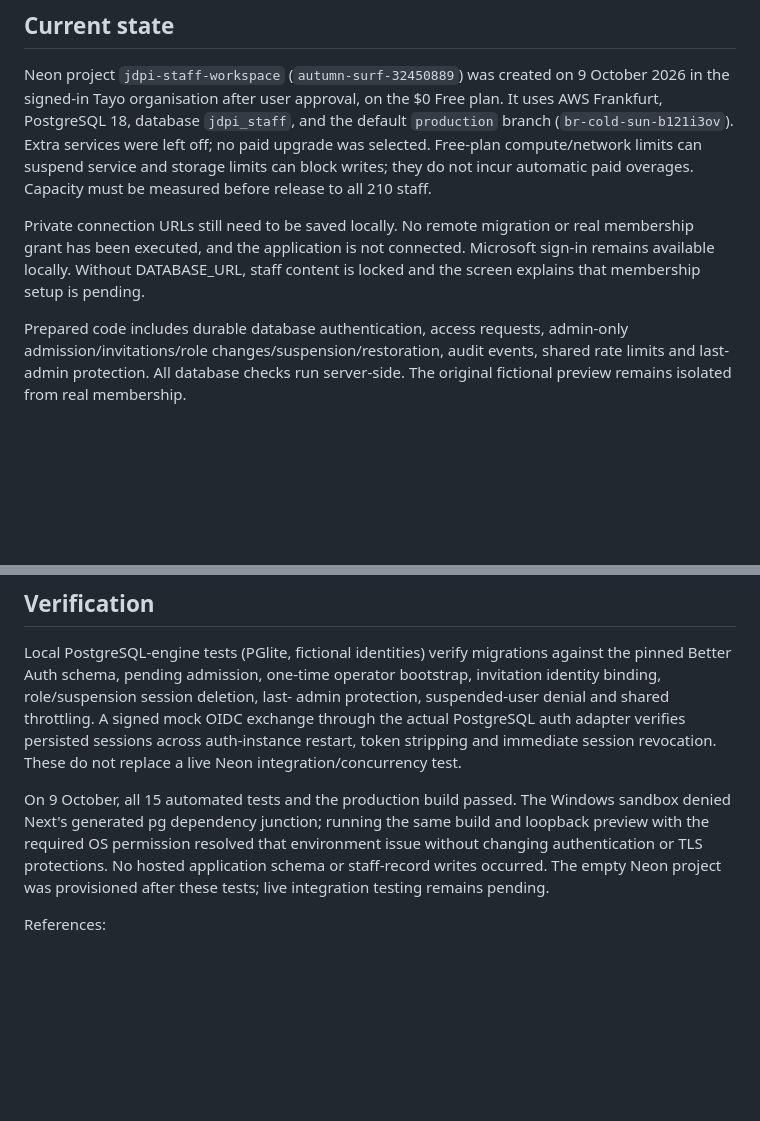
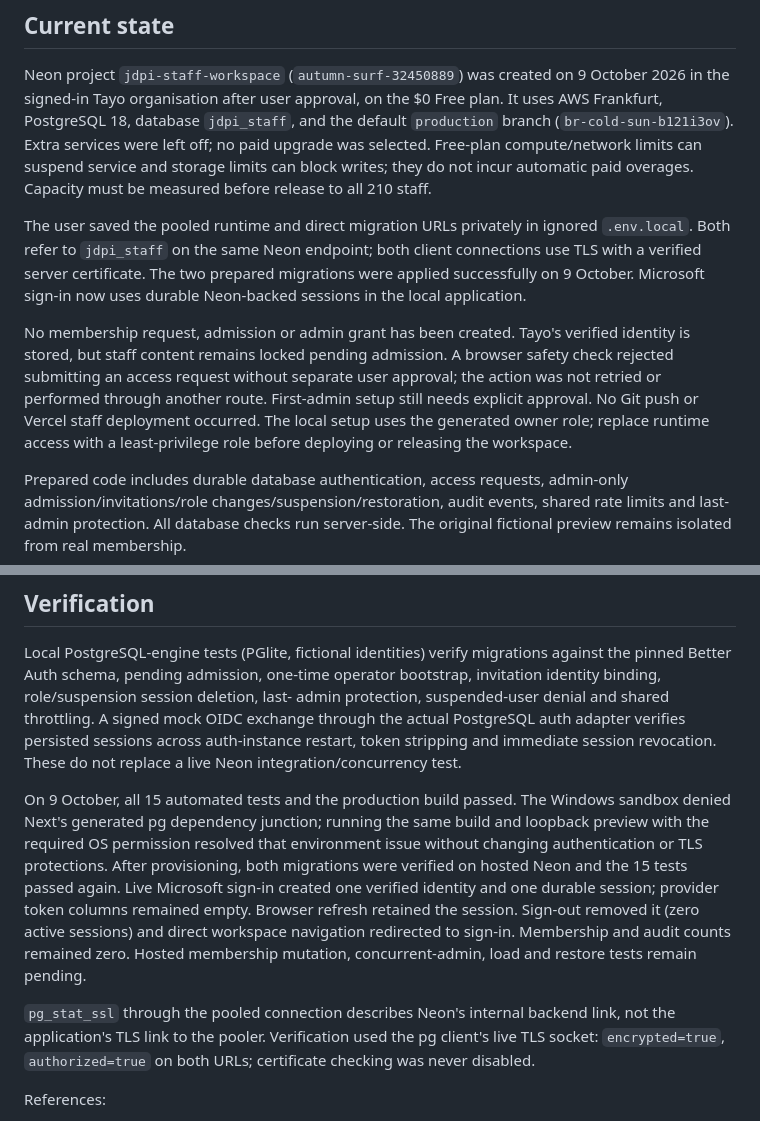
Before and after one commit to levifaminc-dot/jdpi-maiduguri-landing-page, a Markdown page: staff-workspace/DATABASE-SETUP.md, 2 parts joined by grey strips. Drawn GitHub-style; blank space fills up the shorter version.

Commit message:
Record verified Neon migration and live Microsoft session checks

```diff
--- a/staff-workspace/DATABASE-SETUP.md
+++ b/staff-workspace/DATABASE-SETUP.md
@@ -10,10 +10,19 @@ left off; no paid upgrade was selected. Free-plan compute/network limits can
 suspend service and storage limits can block writes; they do not incur automatic
 paid overages. Capacity must be measured before release to all 210 staff.
 
-Private connection URLs still need to be saved locally. No remote migration or
-real membership grant has been executed, and the application is not connected.
-Microsoft sign-in remains available locally. Without DATABASE_URL, staff content
-is locked and the screen explains that membership setup is pending.
+The user saved the pooled runtime and direct migration URLs privately in ignored
+`.env.local`. Both refer to `jdpi_staff` on the same Neon endpoint; both client
+connections use TLS with a verified server certificate. The two prepared
+migrations were applied successfully on 9 October. Microsoft sign-in now uses
+durable Neon-backed sessions in the local application.
+
+No membership request, admission or admin grant has been created. Tayo's verified
+identity is stored, but staff content remains locked pending admission. A browser
+safety check rejected submitting an access request without separate user approval;
+the action was not retried or performed through another route. First-admin setup
+still needs explicit approval. No Git push or Vercel staff deployment occurred.
+The local setup uses the generated owner role; replace runtime access with a
+least-privilege role before deploying or releasing the workspace.
 
 Prepared code includes durable database authentication, access requests,
 admin-only admission/invitations/role changes/suspension/restoration, audit events,
@@ -115,9 +124,18 @@ revocation. These do not replace a live Neon integration/concurrency test.
 On 9 October, all 15 automated tests and the production build passed. The Windows
 sandbox denied Next's generated pg dependency junction; running the same build
 and loopback preview with the required OS permission resolved that environment
-issue without changing authentication or TLS protections. No hosted application
-schema or staff-record writes occurred. The empty Neon project was provisioned
-after these tests; live integration testing remains pending.
+issue without changing authentication or TLS protections. After provisioning,
+both migrations were verified on hosted Neon and the 15 tests passed again.
+Live Microsoft sign-in created one verified identity and one durable session;
+provider token columns remained empty. Browser refresh retained the session.
+Sign-out removed it (zero active sessions) and direct workspace navigation
+redirected to sign-in. Membership and audit counts remained zero. Hosted
+membership mutation, concurrent-admin, load and restore tests remain pending.
+
+`pg_stat_ssl` through the pooled connection describes Neon's internal backend
+link, not the application's TLS link to the pooler. Verification used the pg
+client's live TLS socket: `encrypted=true`, `authorized=true` on both URLs;
+certificate checking was never disabled.
 
 References:
 - https://better-auth.com/docs/adapters/postgresql
```
